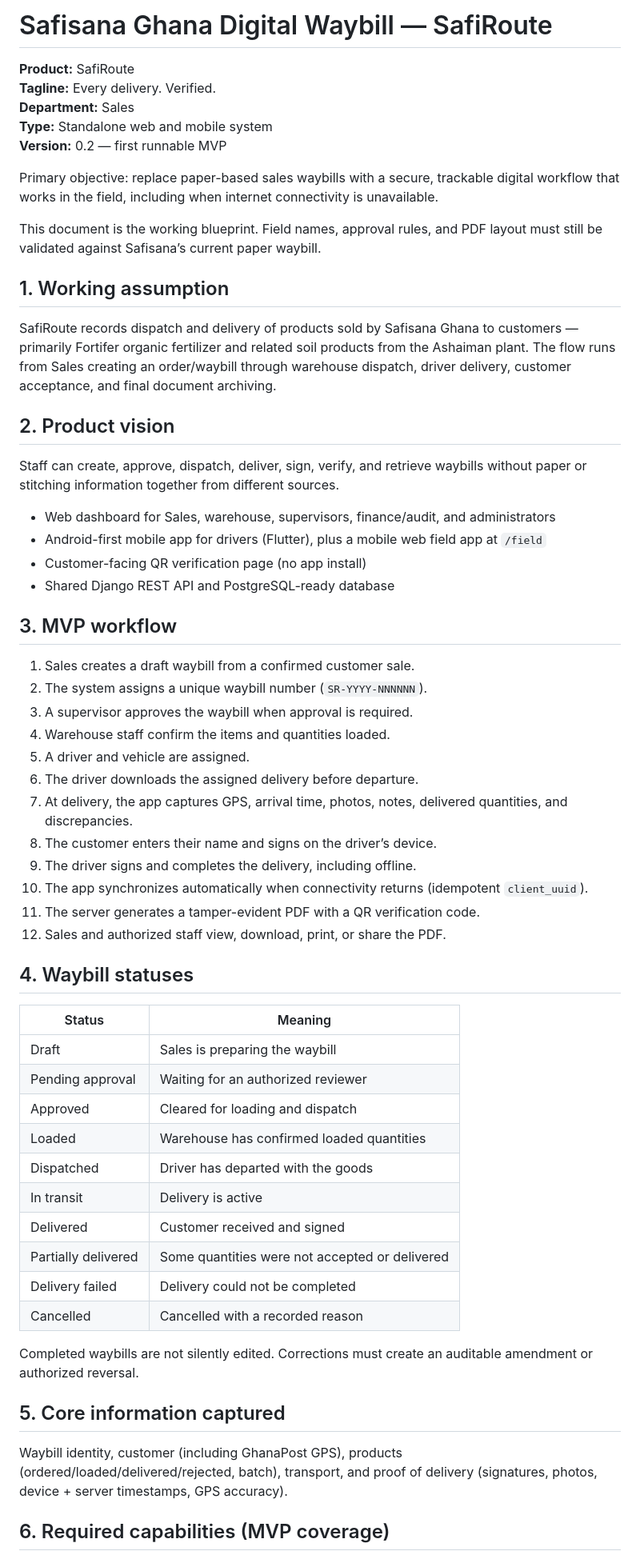
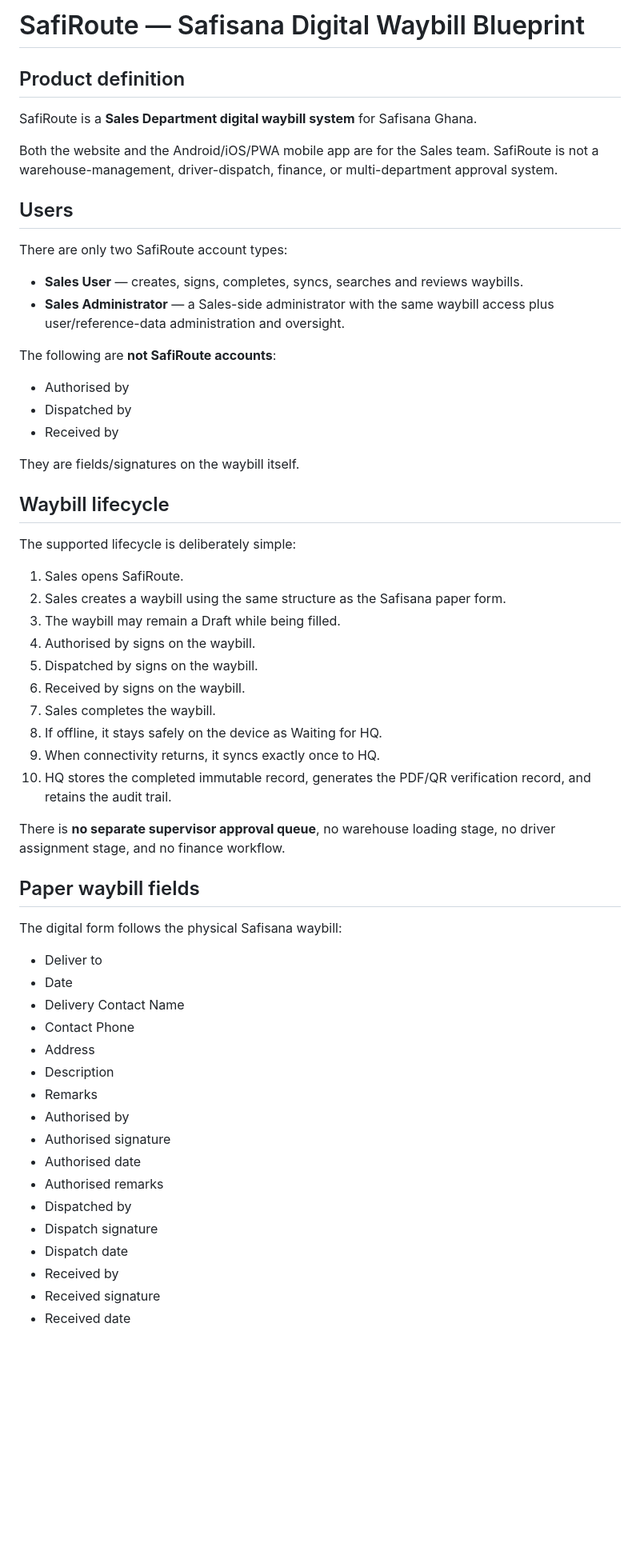
Before and after one commit to Harold-Djah007/SafiRoute, a Markdown page: docs/Safisana_Digital_Waybill_Project_Blueprint.md, the part around one of its changes. Shown at 80% size. GitHub-like rendering; blank space fills up the shorter version.

Commit message:
Replace logistics blueprint with Sales-only SafiRoute model

```diff
--- a/docs/Safisana_Digital_Waybill_Project_Blueprint.md
+++ b/docs/Safisana_Digital_Waybill_Project_Blueprint.md
@@ -1,63 +1,62 @@
-# Safisana Ghana Digital Waybill — SafiRoute
+# SafiRoute — Safisana Digital Waybill Blueprint
 
-**Product:** SafiRoute
-**Tagline:** Every delivery. Verified.
-**Department:** Sales
-**Type:** Standalone web and mobile system
-**Version:** 0.2 — first runnable MVP
+## Product definition
 
-Primary objective: replace paper-based sales waybills with a secure, trackable digital workflow that works in the field, including when internet connectivity is unavailable.
+SafiRoute is a **Sales Department digital waybill system** for Safisana Ghana.
 
-This document is the working blueprint. Field names, approval rules, and PDF layout must still be validated against Safisana’s current paper waybill.
+Both the website and the Android/iOS/PWA mobile app are for the Sales team. SafiRoute is not a warehouse-management, driver-dispatch, finance, or multi-department approval system.
 
-## 1. Working assumption
+## Users
 
-SafiRoute records dispatch and delivery of products sold by Safisana Ghana to customers — primarily Fortifer organic fertilizer and related soil products from the Ashaiman plant. The flow runs from Sales creating an order/waybill through warehouse dispatch, driver delivery, customer acceptance, and final document archiving.
+There are only two SafiRoute account types:
 
-## 2. Product vision
+- **Sales User** — creates, signs, completes, syncs, searches and reviews waybills.
+- **Sales Administrator** — a Sales-side administrator with the same waybill access plus user/reference-data administration and oversight.
 
-Staff can create, approve, dispatch, deliver, sign, verify, and retrieve waybills without paper or stitching information together from different sources.
+The following are **not SafiRoute accounts**:
 
-- Web dashboard for Sales, warehouse, supervisors, finance/audit, and administrators
-- Android-first mobile app for drivers (Flutter), plus a mobile web field app at `/field`
-- Customer-facing QR verification page (no app install)
-- Shared Django REST API and PostgreSQL-ready database
+- Authorised by
+- Dispatched by
+- Received by
 
-## 3. MVP workflow
+They are fields/signatures on the waybill itself.
 
-1. Sales creates a draft waybill from a confirmed customer sale.
-2. The system assigns a unique waybill number (`SR-YYYY-NNNNNN`).
-3. A supervisor approves the waybill when approval is required.
-4. Warehouse staff confirm the items and quantities loaded.
-5. A driver and vehicle are assigned.
-6. The driver downloads the assigned delivery before departure.
-7. At delivery, the app captures GPS, arrival time, photos, notes, delivered quantities, and discrepancies.
-8. The customer enters their name and signs on the driver’s device.
-9. The driver signs and completes the delivery, including offline.
-10. The app synchronizes automatically when connectivity returns (idempotent `client_uuid`).
-11. The server generates a tamper-evident PDF with a QR verification code.
-12. Sales and authorized staff view, download, print, or share the PDF.
+## Waybill lifecycle
 
-## 4. Waybill statuses
+The supported lifecycle is deliberately simple:
 
-| Status | Meaning |
-| --- | --- |
-| Draft | Sales is preparing the waybill |
-| Pending approval | Waiting for an authorized reviewer |
-| Approved | Cleared for loading and dispatch |
-| Loaded | Warehouse has confirmed loaded quantities |
-| Dispatched | Driver has departed with the goods |
-| In transit | Delivery is active |
-| Delivered | Customer received and signed |
-| Partially delivered | Some quantities were not accepted or delivered |
-| Delivery failed | Delivery could not be completed |
-| Cancelled | Cancelled with a recorded reason |
+1. Sales opens SafiRoute.
+2. Sales creates a waybill using the same structure as the Safisana paper form.
+3. The waybill may remain a Draft while being filled.
+4. Authorised by signs on the waybill.
+5. Dispatched by signs on the waybill.
+6. Received by signs on the waybill.
+7. Sales completes the waybill.
+8. If offline, it stays safely on the device as Waiting for HQ.
+9. When connectivity returns, it syncs exactly once to HQ.
+10. HQ stores the completed immutable record, generates the PDF/QR verification record, and retains the audit trail.
 
-Completed waybills are not silently edited. Corrections must create an auditable amendment or authorized reversal.
+There is **no separate supervisor approval queue**, no warehouse loading stage, no driver assignment stage, and no finance workflow.
 
-## 5. Core information captured
+## Paper waybill fields
 
-Waybill identity, customer (including GhanaPost GPS), products (ordered/loaded/delivered/rejected, batch), transport, and proof of delivery (signatures, photos, device + server timestamps, GPS accuracy).
+The digital form follows the physical Safisana waybill:
 
-## 6. Required capabilities (MVP coverage)
+- Deliver to
+- Date
+- Delivery Contact Name
+- Contact Phone
+- Address
+- Description
+- Remarks
+- Authorised by
+- Authorised signature
+- Authorised date
+- Authorised remarks
+- Dispatched by
+- Dispatch signature
+- Dispatch date
+- Received by
+- Received signature
+- Received date
 
```
Also changed, not shown: other parts of docs/Safisana_Digital_Waybill_Project_Blueprint.md (+50 -34 lines).
